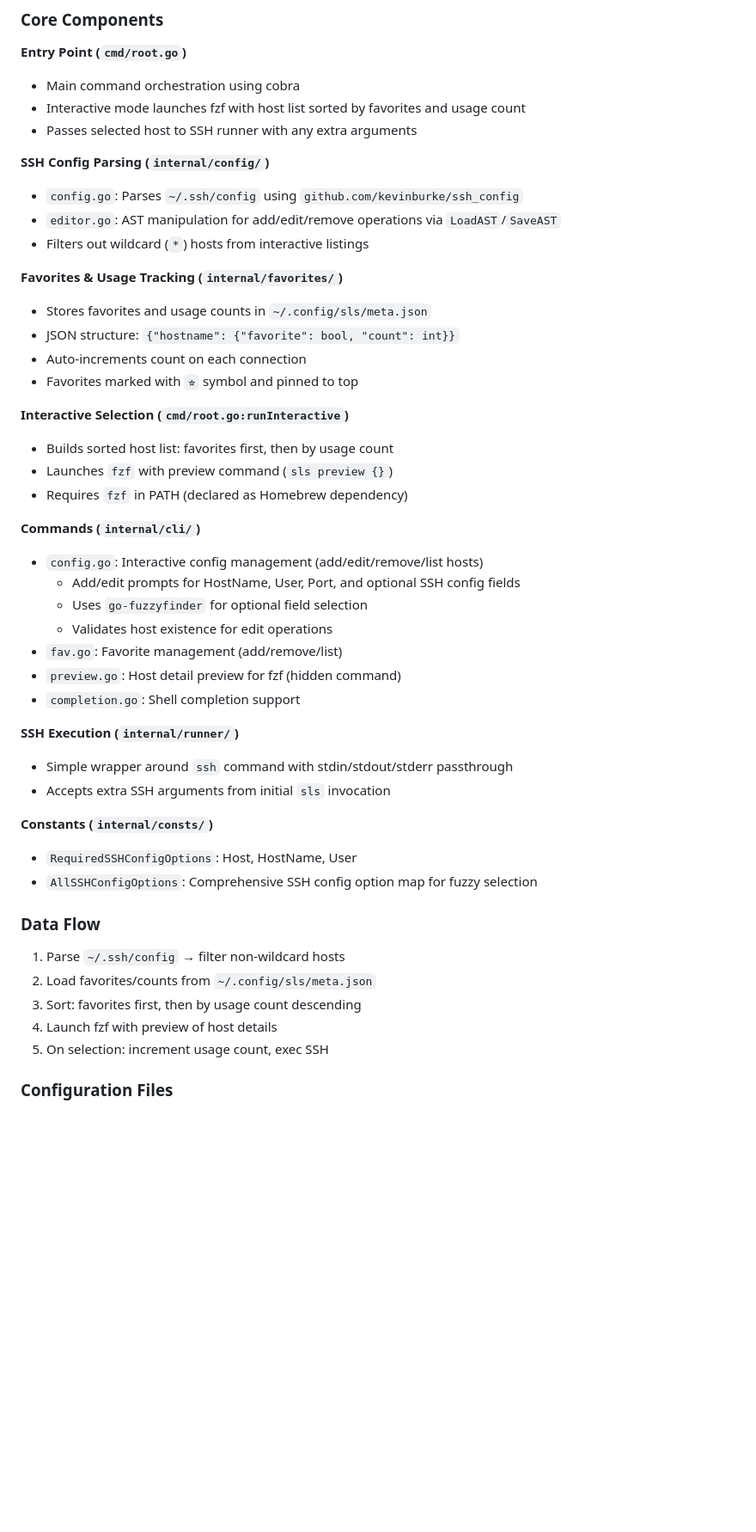
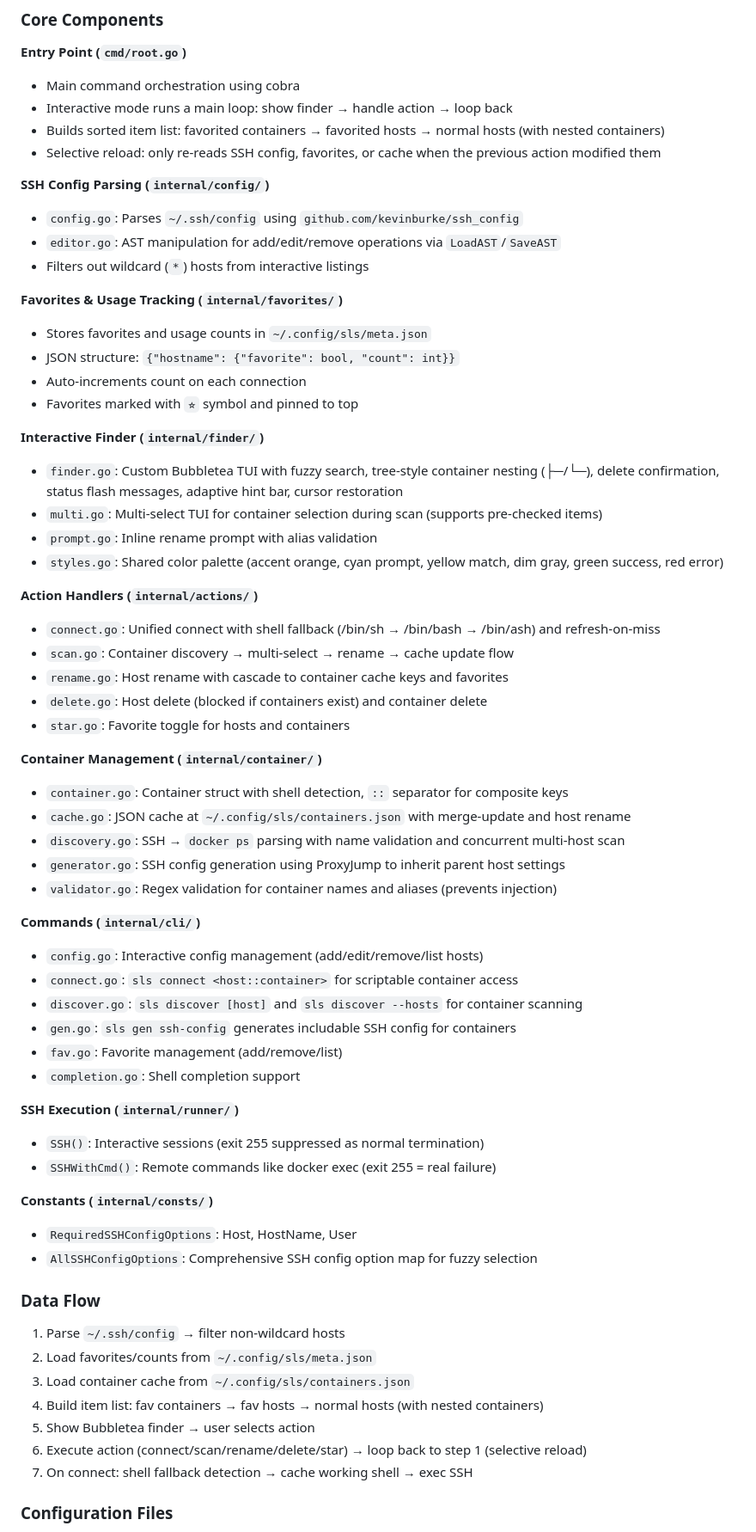
Before and after one commit to JinmuGo/sls, a Markdown page: CLAUDE.md, the part around one of its changes. Shown at 86% size. GitHub-like rendering; blank space fills up the shorter version.

Commit message:
docs: sync CLAUDE.md with shell router v1 architecture

```diff
--- a/CLAUDE.md
+++ b/CLAUDE.md
@@ -35,8 +35,9 @@ goreleaser release --clean
 
 **Entry Point (`cmd/root.go`)**
 - Main command orchestration using cobra
-- Interactive mode launches fzf with host list sorted by favorites and usage count
-- Passes selected host to SSH runner with any extra arguments
+- Interactive mode runs a main loop: show finder → handle action → loop back
+- Builds sorted item list: favorited containers → favorited hosts → normal hosts (with nested containers)
+- Selective reload: only re-reads SSH config, favorites, or cache when the previous action modified them
 
 **SSH Config Parsing (`internal/config/`)**
 - `config.go`: Parses `~/.ssh/config` using `github.com/kevinburke/ssh_config`
@@ -49,23 +50,37 @@ goreleaser release --clean
 - Auto-increments count on each connection
 - Favorites marked with `⭐︎` symbol and pinned to top
 
-**Interactive Selection (`cmd/root.go:runInteractive`)**
-- Builds sorted host list: favorites first, then by usage count
-- Launches `fzf` with preview command (`sls preview {}`)
-- Requires `fzf` in PATH (declared as Homebrew dependency)
+**Interactive Finder (`internal/finder/`)**
+- `finder.go`: Custom Bubbletea TUI with fuzzy search, tree-style container nesting (├─/└─), delete confirmation, status flash messages, adaptive hint bar, cursor restoration
+- `multi.go`: Multi-select TUI for container selection during scan (supports pre-checked items)
+- `prompt.go`: Inline rename prompt with alias validation
+- `styles.go`: Shared color palette (accent orange, cyan prompt, yellow match, dim gray, green success, red error)
+
+**Action Handlers (`internal/actions/`)**
+- `connect.go`: Unified connect with shell fallback (/bin/sh → /bin/bash → /bin/ash) and refresh-on-miss
+- `scan.go`: Container discovery → multi-select → rename → cache update flow
+- `rename.go`: Host rename with cascade to container cache keys and favorites
+- `delete.go`: Host delete (blocked if containers exist) and container delete
+- `star.go`: Favorite toggle for hosts and containers
+
+**Container Management (`internal/container/`)**
+- `container.go`: Container struct with shell detection, `::` separator for composite keys
+- `cache.go`: JSON cache at `~/.config/sls/containers.json` with merge-update and host rename
+- `discovery.go`: SSH → `docker ps` parsing with name validation and concurrent multi-host scan
+- `generator.go`: SSH config generation using ProxyJump to inherit parent host settings
+- `validator.go`: Regex validation for container names and aliases (prevents injection)
 
 **Commands (`internal/cli/`)**
 - `config.go`: Interactive config management (add/edit/remove/list hosts)
-  - Add/edit prompts for HostName, User, Port, and optional SSH config fields
-  - Uses `go-fuzzyfinder` for optional field selection
-  - Validates host existence for edit operations
+- `connect.go`: `sls connect <host::container>` for scriptable container access
+- `discover.go`: `sls discover [host]` and `sls discover --hosts` for container scanning
+- `gen.go`: `sls gen ssh-config` generates includable SSH config for containers
 - `fav.go`: Favorite management (add/remove/list)
-- `preview.go`: Host detail preview for fzf (hidden command)
 - `completion.go`: Shell completion support
 
 **SSH Execution (`internal/runner/`)**
-- Simple wrapper around `ssh` command with stdin/stdout/stderr passthrough
-- Accepts extra SSH arguments from initial `sls` invocation
+- `SSH()`: Interactive sessions (exit 255 suppressed as normal termination)
+- `SSHWithCmd()`: Remote commands like docker exec (exit 255 = real failure)
 
 **Constants (`internal/consts/`)**
 - `RequiredSSHConfigOptions`: Host, HostName, User
@@ -75,9 +90,11 @@ goreleaser release --clean
 
 1. Parse `~/.ssh/config` → filter non-wildcard hosts
 2. Load favorites/counts from `~/.config/sls/meta.json`
-3. Sort: favorites first, then by usage count descending
-4. Launch fzf with preview of host details
-5. On selection: increment usage count, exec SSH
+3. Load container cache from `~/.config/sls/containers.json`
+4. Build item list: fav containers → fav hosts → normal hosts (with nested containers)
+5. Show Bubbletea finder → user selects action
+6. Execute action (connect/scan/rename/delete/star) → loop back to step 1 (selective reload)
+7. On connect: shell fallback detection → cache working shell → exec SSH
 
 ### Configuration Files
 
```
Also changed, not shown: other parts of CLAUDE.md (+14 -4 lines).
